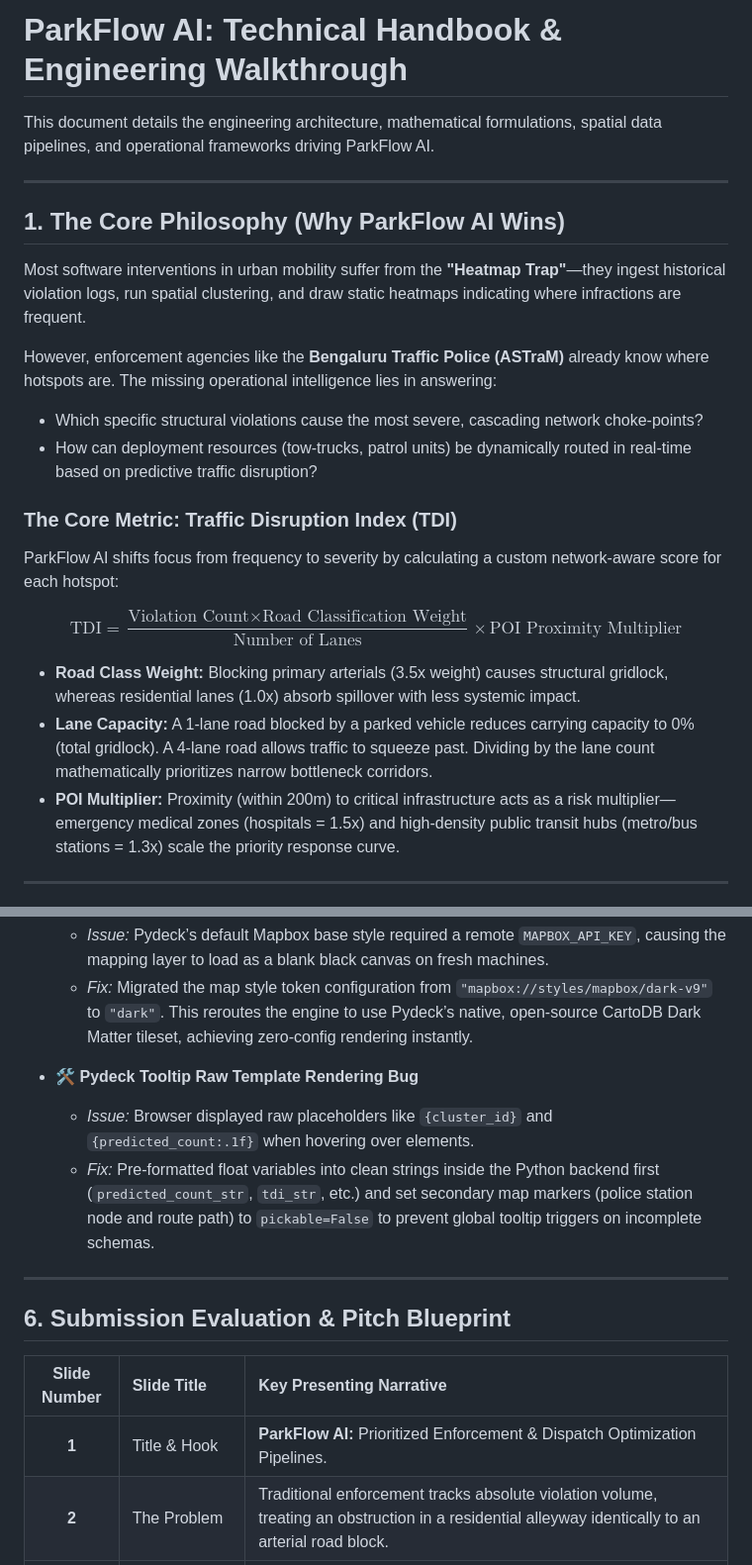
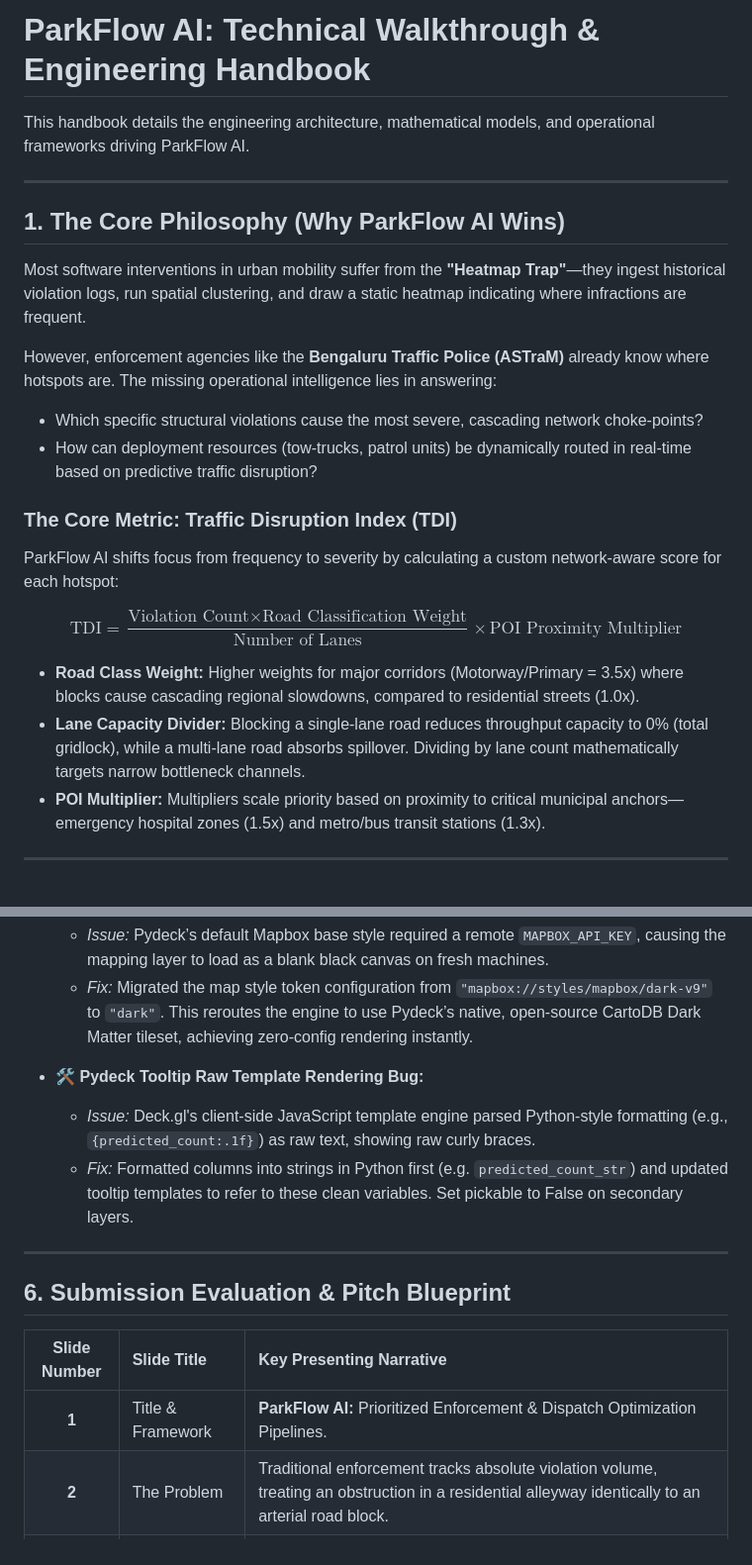
Before and after one commit to AnkitSinghGTHB/ParkFlow-AI, a Markdown page: HANDBOOK.md, 2 parts joined by grey strips. Shown at 99% size. Drawn GitHub-style.

```diff
--- a/HANDBOOK.md
+++ b/HANDBOOK.md
@@ -1,26 +1,25 @@
-# ParkFlow AI: Technical Handbook & Engineering Walkthrough
+# ParkFlow AI: Technical Walkthrough & Engineering Handbook
 
-This document details the engineering architecture, mathematical formulations, spatial data pipelines, and operational frameworks driving ParkFlow AI.
+This handbook details the engineering architecture, mathematical models, and operational frameworks driving ParkFlow AI.
 
 ---
 
 ## 1. The Core Philosophy (Why ParkFlow AI Wins)
 
-Most software interventions in urban mobility suffer from the **"Heatmap Trap"**—they ingest historical violation logs, run spatial clustering, and draw static heatmaps indicating where infractions are frequent.
+Most software interventions in urban mobility suffer from the **"Heatmap Trap"**—they ingest historical violation logs, run spatial clustering, and draw a static heatmap indicating where infractions are frequent.
 
 However, enforcement agencies like the **Bengaluru Traffic Police (ASTraM)** already know where hotspots are. The missing operational intelligence lies in answering:
 * Which specific structural violations cause the most severe, cascading network choke-points?
 * How can deployment resources (tow-trucks, patrol units) be dynamically routed in real-time based on predictive traffic disruption?
 
 ### The Core Metric: Traffic Disruption Index (TDI)
-
 ParkFlow AI shifts focus from frequency to severity by calculating a custom network-aware score for each hotspot:
 
 $$\text{TDI} = \frac{\text{Violation Count} \times \text{Road Classification Weight}}{\text{Number of Lanes}} \times \text{POI Proximity Multiplier}$$
 
-* **Road Class Weight:** Blocking primary arterials (3.5x weight) causes structural gridlock, whereas residential lanes (1.0x) absorb spillover with less systemic impact.
-* **Lane Capacity:** A 1-lane road blocked by a parked vehicle reduces carrying capacity to 0% (total gridlock). A 4-lane road allows traffic to squeeze past. Dividing by the lane count mathematically prioritizes narrow bottleneck corridors.
-* **POI Multiplier:** Proximity (within 200m) to critical infrastructure acts as a risk multiplier—emergency medical zones (hospitals = 1.5x) and high-density public transit hubs (metro/bus stations = 1.3x) scale the priority response curve.
+* **Road Class Weight:** Higher weights for major corridors (Motorway/Primary = 3.5x) where blocks cause cascading regional slowdowns, compared to residential streets (1.0x).
+* **Lane Capacity Divider:** Blocking a single-lane road reduces throughput capacity to 0% (total gridlock), while a multi-lane road absorbs spillover. Dividing by lane count mathematically targets narrow bottleneck channels.
+* **POI Multiplier:** Multipliers scale priority based on proximity to critical municipal anchors—emergency hospital zones (1.5x) and metro/bus transit stations (1.3x).
 
 ---
 
@@ -137,9 +131,9 @@ $$C_{\text{reduced}} = (\text{lanes} - \text{blocked\_lanes}) \times 1500$$
   * *Issue:* Pydeck’s default Mapbox base style required a remote `MAPBOX_API_KEY`, causing the mapping layer to load as a blank black canvas on fresh machines.
   * *Fix:* Migrated the map style token configuration from `"mapbox://styles/mapbox/dark-v9"` to `"dark"`. This reroutes the engine to use Pydeck’s native, open-source CartoDB Dark Matter tileset, achieving zero-config rendering instantly.
 
-* 🛠️ **Pydeck Tooltip Raw Template Rendering Bug**
-  * *Issue:* Browser displayed raw placeholders like `{cluster_id}` and `{predicted_count:.1f}` when hovering over elements.
-  * *Fix:* Pre-formatted float variables into clean strings inside the Python backend first (`predicted_count_str`, `tdi_str`, etc.) and set secondary map markers (police station node and route path) to `pickable=False` to prevent global tooltip triggers on incomplete schemas.
+* 🛠️ **Pydeck Tooltip Raw Template Rendering Bug:**
+  * *Issue:* Deck.gl's client-side JavaScript template engine parsed Python-style formatting (e.g., `{predicted_count:.1f}`) as raw text, showing raw curly braces.
+  * *Fix:* Formatted columns into strings in Python first (e.g. `predicted_count_str`) and updated tooltip templates to refer to these clean variables. Set pickable to False on secondary layers.
 
 ---
 
@@ -147,7 +141,7 @@ $$C_{\text{reduced}} = (\text{lanes} - \text{blocked\_lanes}) \times 1500$$
 
 | Slide Number | Slide Title | Key Presenting Narrative |
 | :---: | :--- | :--- |
-| **1** | Title & Hook | **ParkFlow AI:** Prioritized Enforcement & Dispatch Optimization Pipelines. |
+| **1** | Title & Framework | **ParkFlow AI:** Prioritized Enforcement & Dispatch Optimization Pipelines. |
 | **2** | The Problem | Traditional enforcement tracks absolute violation volume, treating an obstruction in a residential alleyway identically to an arterial road block. |
 | **3** | The Solution (TDI) | Introducing the **Traffic Disruption Index (TDI)**. We mathematically weigh violations by structural lane capacity, network road class, and critical POI (hospital) proximity. |
 | **4** | BPR Traffic Physics | Validating heuristic priority using the **Bureau of Public Roads (BPR) delay model**, mapping raw infractions directly into commuter-minutes and vehicle-hours lost. |
```
Also changed, not shown: other parts of HANDBOOK.md (+10 -15 lines), README.md (+43 -44 lines).
